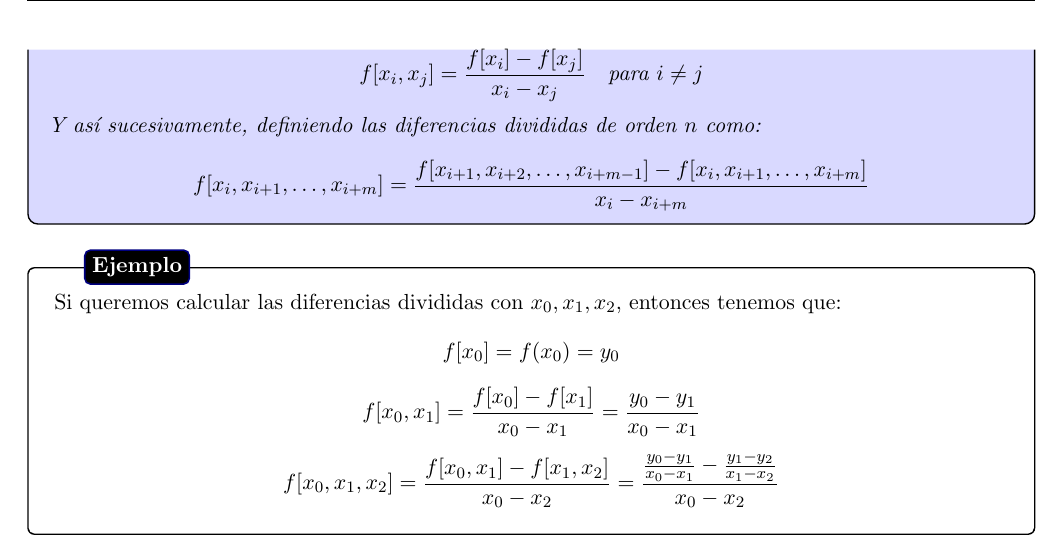
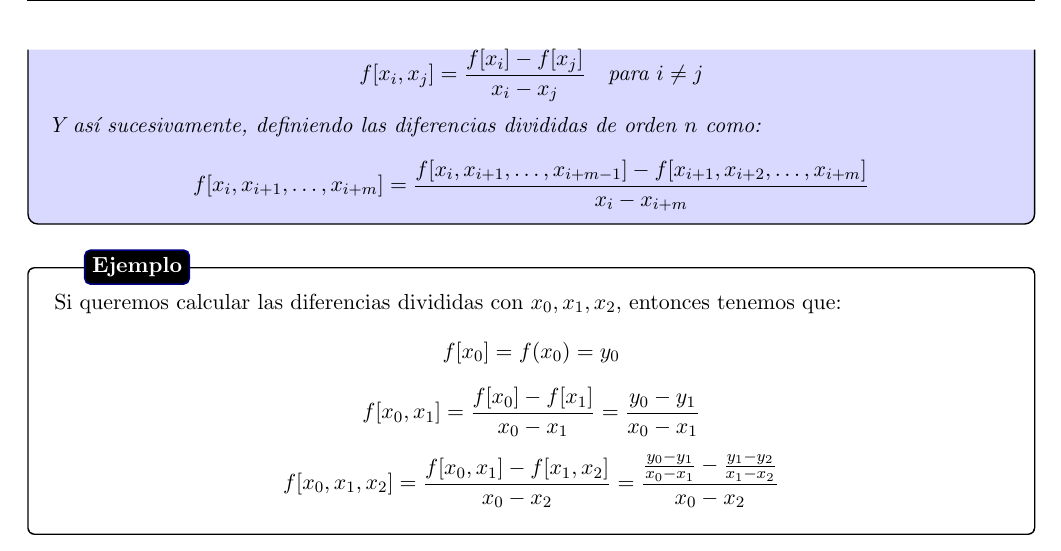
Before and after one commit to Pau-Frangi/Metodos_Numericos, a LaTeX document (main.tex, which reads Theory/4 - Interpolación polinómica.tex): part of page 10 of 31 before the commit and part of page 53 of 74 after it, cut so that both start at the same text. Compiled offline with pdfLaTeX.

Commit message:
Tema 4 continuacion

```diff
--- a/Theory/4 - Interpolación polinómica.tex
+++ b/Theory/4 - Interpolación polinómica.tex
@@ -336,7 +336,7 @@ Podemos preguntarnos ahora, dado un conjunto de puntos $\{ x_i, y_i \}_{i=0}^n$
     Y así sucesivamente, definiendo las diferencias divididas de orden $n$ como:
     \[
         f[x_i, x_{i+1}, \ldots, x_{i+m}] =
-        \frac{f[x_{i+1}, x_{i+2}, \ldots, x_{i+m-1}] - f[x_i, x_{i+1}, \ldots, x_{i+m}]}{x_i - x_{i+m}}
+        \frac{f[x_i, x_{i+1}, \ldots, x_{i+m-1}] - f[x_{i+1}, x_{i+2}, \ldots, x_{i+m}]}{x_i - x_{i+m}}
     \]
 \end{definición}
 
```
Also changed, not shown: Theory/Theory.tex (+1 -1 lines).
